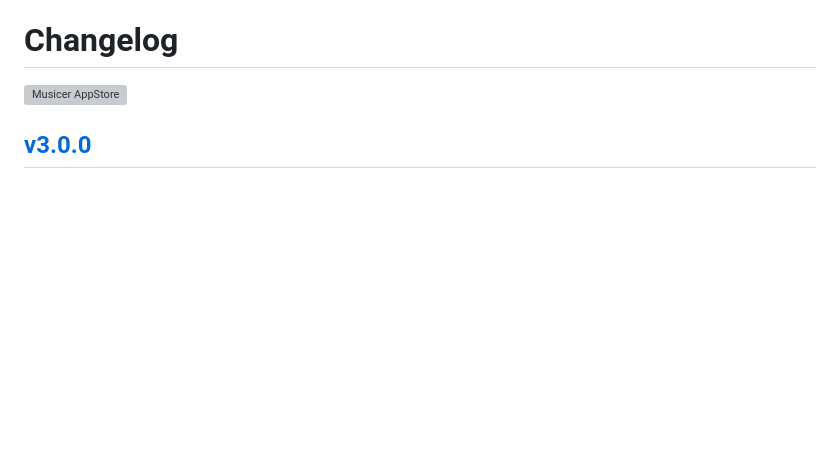
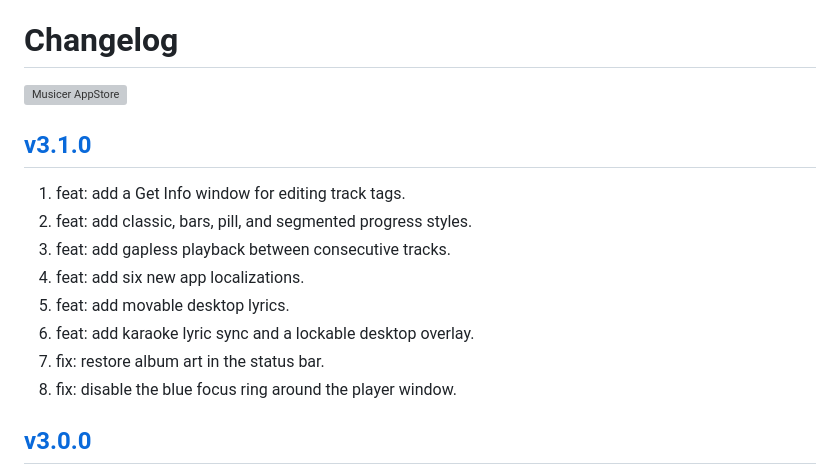
Before and after one commit to jaywcjlove/musicer, a Markdown page: CHANGELOG.md, the part around the change. Rendered like a GitHub page; blank space fills up the shorter version; grey boxes are pictures that could not be loaded.

```diff
--- a/CHANGELOG.md
+++ b/CHANGELOG.md
@@ -9,6 +9,17 @@ Changelog
 <a target="_blank" href="https://jaywcjlove.github.io/maslink/?id=6745227444" title="Musicer for macOS">
 <img alt="Musicer AppStore" src="https://jaywcjlove.github.io/sb/download/macos.svg" height="51">
 </a>
+
+## [v3.1.0](https://github.com/jaywcjlove/musicer/releases/tag/v3.1.0)
+
+1. feat: add a Get Info window for editing track tags.
+2. feat: add classic, bars, pill, and segmented progress styles.
+3. feat: add gapless playback between consecutive tracks.
+4. feat: add six new app localizations.
+5. feat: add movable desktop lyrics.
+6. feat: add karaoke lyric sync and a lockable desktop overlay.
+7. fix: restore album art in the status bar.
+8. fix: disable the blue focus ring around the player window.
 
 ## [v3.0.0](https://github.com/jaywcjlove/musicer/releases/tag/v3.0.0)
 
```
Also changed, not shown: CHANGELOG.zh.md (+11 -0 lines).
